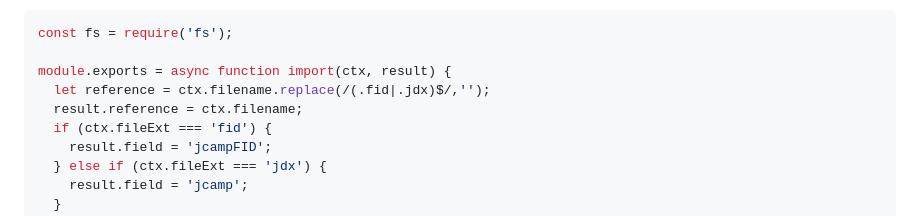
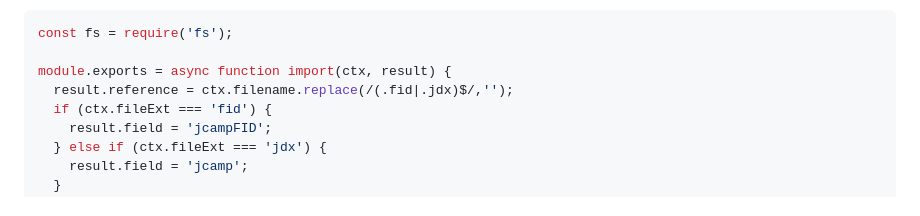
Before and after one commit to cheminfo/rest-on-couch, a Markdown page: import.md, the part around the change. Drawn GitHub-style.

Commit message:
docs: fix 2-file example (#506)

```diff
--- a/import.md
+++ b/import.md
@@ -160,8 +160,7 @@ In order to keep both file take care that the result.field is different !
 const fs = require('fs');
 
 module.exports = async function import(ctx, result) {
-  let reference = ctx.filename.replace(/(.fid|.jdx)$/,'');
-  result.reference = ctx.filename;
+  result.reference = ctx.filename.replace(/(.fid|.jdx)$/,'');
   if (ctx.fileExt === 'fid') {
     result.field = 'jcampFID';
   } else if (ctx.fileExt === 'jdx') {
```
